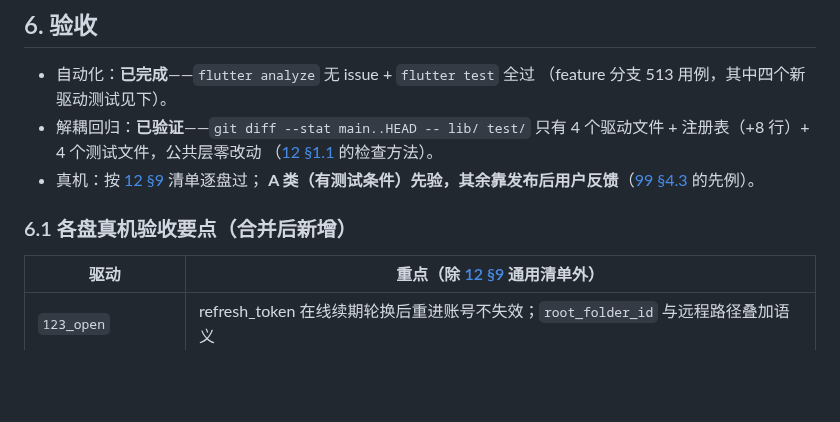
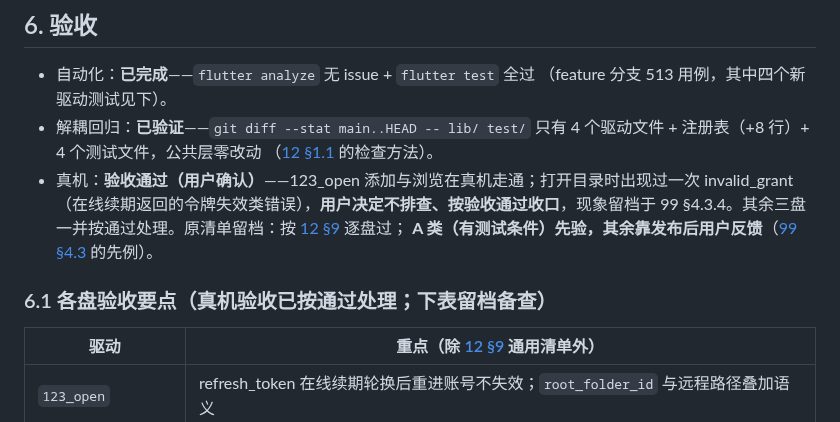
Before and after one commit to SenkjM/Webdav_Media_Manager, a Markdown page: docs/13-DRIVER-BATCH-PLAN.md, the part around the change. GitHub-like rendering; blank space fills up the shorter version.

```diff
--- a/docs/13-DRIVER-BATCH-PLAN.md
+++ b/docs/13-DRIVER-BATCH-PLAN.md
@@ -103,10 +103,10 @@
 - 解耦回归：**已验证**——`git diff --stat main..HEAD -- lib/ test/`
   只有 4 个驱动文件 + 注册表（+8 行）+ 4 个测试文件，公共层零改动
   （[12 §1.1](12-DRIVER-PORTING-GUIDE.md) 的检查方法）。
-- 真机：按 [12 §9](12-DRIVER-PORTING-GUIDE.md) 清单逐盘过；
+- 真机：**验收通过（用户确认）**——123_open 添加与浏览在真机走通；打开目录时出现过一次 invalid_grant（在线续期返回的令牌失效类错误），**用户决定不排查、按验收通过收口**，现象留档于 99 §4.3.4。其余三盘一并按通过处理。原清单留档：按 [12 §9](12-DRIVER-PORTING-GUIDE.md) 逐盘过；
   **A 类（有测试条件）先验，其余靠发布后用户反馈**（[99 §4.3](99-IN-PROGRESS.md) 的先例）。
 
-### 6.1 各盘真机验收要点（合并后新增）
+### 6.1 各盘验收要点（真机验收已按通过处理；下表留档备查）
 
 | 驱动 | 重点（除 [12 §9](12-DRIVER-PORTING-GUIDE.md) 通用清单外） |
 |---|---|
```
Also changed, not shown: docs/11-CLOUD-DRIVER-PORTING.md (+1 -1 lines), docs/99-IN-PROGRESS.md (+3 -3 lines).
